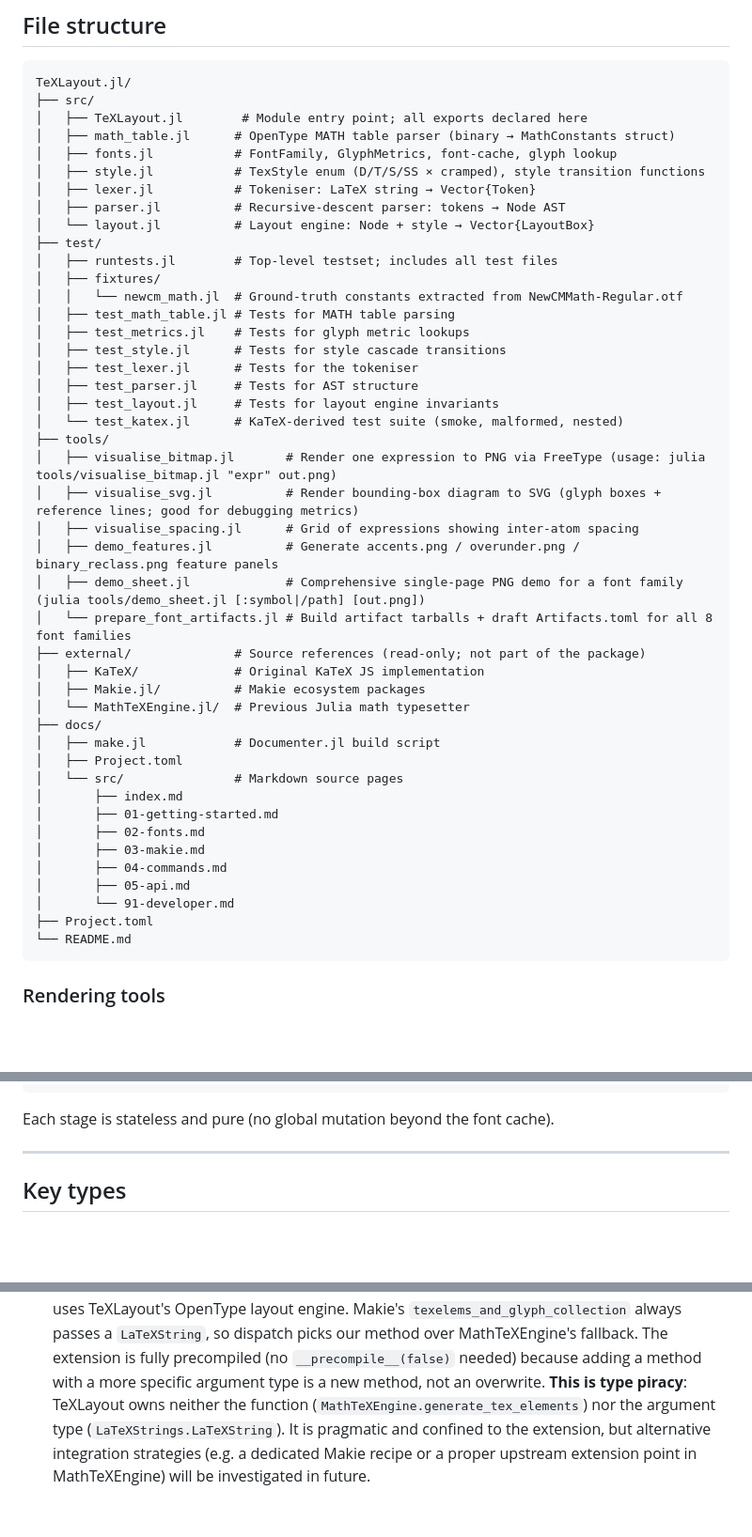
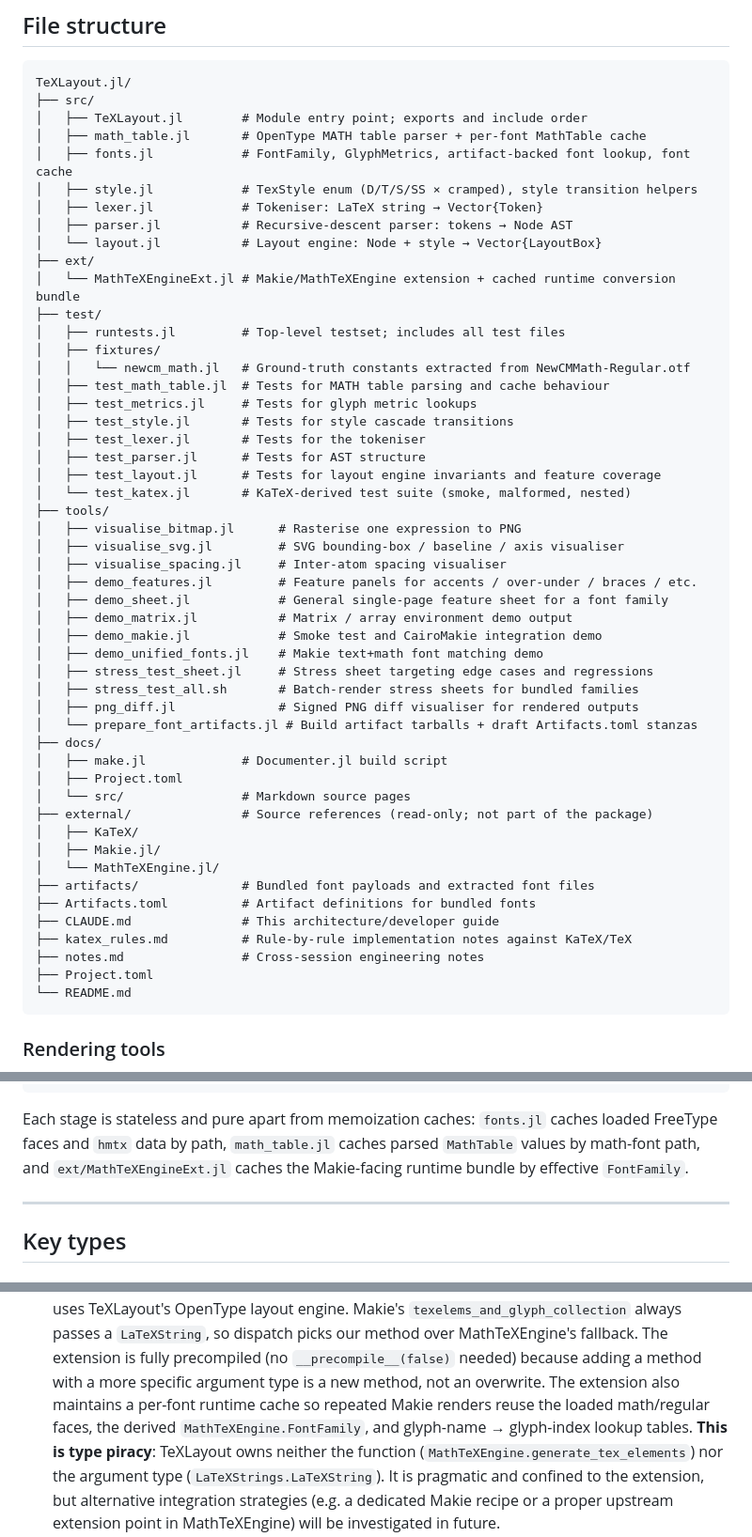
Before and after one commit to dawbarton/TeXLayout.jl, a Markdown page: CLAUDE.md, 3 parts joined by grey strips. Shown at 94% size. Rendered like a GitHub page; blank space fills up the shorter version.

Commit message:
Updates to notes

````diff
--- a/CLAUDE.md
+++ b/CLAUDE.md
@@ -19,46 +19,52 @@ algorithmic structure where it is sound.
 ```
 TeXLayout.jl/
 ├── src/
-│   ├── TeXLayout.jl        # Module entry point; all exports declared here
-│   ├── math_table.jl      # OpenType MATH table parser (binary → MathConstants struct)
-│   ├── fonts.jl           # FontFamily, GlyphMetrics, font-cache, glyph lookup
-│   ├── style.jl           # TexStyle enum (D/T/S/SS × cramped), style transition functions
-│   ├── lexer.jl           # Tokeniser: LaTeX string → Vector{Token}
-│   ├── parser.jl          # Recursive-descent parser: tokens → Node AST
-│   └── layout.jl          # Layout engine: Node + style → Vector{LayoutBox}
+│   ├── TeXLayout.jl        # Module entry point; exports and include order
+│   ├── math_table.jl       # OpenType MATH table parser + per-font MathTable cache
+│   ├── fonts.jl            # FontFamily, GlyphMetrics, artifact-backed font lookup, font cache
+│   ├── style.jl            # TexStyle enum (D/T/S/SS × cramped), style transition helpers
+│   ├── lexer.jl            # Tokeniser: LaTeX string → Vector{Token}
+│   ├── parser.jl           # Recursive-descent parser: tokens → Node AST
+│   └── layout.jl           # Layout engine: Node + style → Vector{LayoutBox}
+├── ext/
+│   └── MathTeXEngineExt.jl # Makie/MathTeXEngine extension + cached runtime conversion bundle
 ├── test/
-│   ├── runtests.jl        # Top-level testset; includes all test files
+│   ├── runtests.jl         # Top-level testset; includes all test files
 │   ├── fixtures/
-│   │   └── newcm_math.jl  # Ground-truth constants extracted from NewCMMath-Regular.otf
-│   ├── test_math_table.jl # Tests for MATH table parsing
-│   ├── test_metrics.jl    # Tests for glyph metric lookups
-│   ├── test_style.jl      # Tests for style cascade transitions
-│   ├── test_lexer.jl      # Tests for the tokeniser
-│   ├── test_parser.jl     # Tests for AST structure
-│   ├── test_layout.jl     # Tests for layout engine invariants
-│   └── test_katex.jl      # KaTeX-derived test suite (smoke, malformed, nested)
+│   │   └── newcm_math.jl   # Ground-truth constants extracted from NewCMMath-Regular.otf
+│   ├── test_math_table.jl  # Tests for MATH table parsing and cache behaviour
+│   ├── test_metrics.jl     # Tests for glyph metric lookups
+│   ├── test_style.jl       # Tests for style cascade transitions
+│   ├── test_lexer.jl       # Tests for the tokeniser
+│   ├── test_parser.jl      # Tests for AST structure
+│   ├── test_layout.jl      # Tests for layout engine invariants and feature coverage
+│   └── test_katex.jl       # KaTeX-derived test suite (smoke, malformed, nested)
 ├── tools/
-│   ├── visualise_bitmap.jl       # Render one expression to PNG via FreeType (usage: julia tools/visualise_bitmap.jl "expr" out.png)
-│   ├── visualise_svg.jl          # Render bounding-box diagram to SVG (glyph boxes + reference lines; good for debugging metrics)
-│   ├── visualise_spacing.jl      # Grid of expressions showing inter-atom spacing
-│   ├── demo_features.jl          # Generate accents.png / overunder.png / binary_reclass.png feature panels
-│   ├── demo_sheet.jl             # Comprehensive single-page PNG demo for a font family (julia tools/demo_sheet.jl [:symbol|/path] [out.png])
-│   └── prepare_font_artifacts.jl # Build artifact tarballs + draft Artifacts.toml for all 8 font families
-├── external/              # Source references (read-only; not part of the package)
-│   ├── KaTeX/             # Original KaTeX JS implementation
-│   ├── Makie.jl/          # Makie ecosystem packages
-│   └── MathTeXEngine.jl/  # Previous Julia math typesetter
+│   ├── visualise_bitmap.jl      # Rasterise one expression to PNG
+│   ├── visualise_svg.jl         # SVG bounding-box / baseline / axis visualiser
+│   ├── visualise_spacing.jl     # Inter-atom spacing visualiser
+│   ├── demo_features.jl         # Feature panels for accents / over-under / braces / etc.
+│   ├── demo_sheet.jl            # General single-page feature sheet for a font family
+│   ├── demo_matrix.jl           # Matrix / array environment demo output
+│   ├── demo_makie.jl            # Smoke test and CairoMakie integration demo
+│   ├── demo_unified_fonts.jl    # Makie text+math font matching demo
+│   ├── stress_test_sheet.jl     # Stress sheet targeting edge cases and regressions
+│   ├── stress_test_all.sh       # Batch-render stress sheets for bundled families
+│   ├── png_diff.jl              # Signed PNG diff visualiser for rendered outputs
+│   └── prepare_font_artifacts.jl # Build artifact tarballs + draft Artifacts.toml stanzas
 ├── docs/
-│   ├── make.jl            # Documenter.jl build script
+│   ├── make.jl             # Documenter.jl build script
 │   ├── Project.toml
-│   └── src/               # Markdown source pages
-│       ├── index.md
-│       ├── 01-getting-started.md
-│       ├── 02-fonts.md
-│       ├── 03-makie.md
-│       ├── 04-commands.md
-│       ├── 05-api.md
-│       └── 91-developer.md
+│   └── src/                # Markdown source pages
+├── external/               # Source references (read-only; not part of the package)
+│   ├── KaTeX/
+│   ├── Makie.jl/
+│   └── MathTeXEngine.jl/
+├── artifacts/              # Bundled font payloads and extracted font files
+├── Artifacts.toml          # Artifact definitions for bundled fonts
+├── CLAUDE.md               # This architecture/developer guide
+├── katex_rules.md          # Rule-by-rule implementation notes against KaTeX/TeX
+├── notes.md                # Cross-session engineering notes
 ├── Project.toml
 └── README.md
 ```
@@ -94,7 +111,10 @@ String  ──tokenize──►  Vector{Token}
                      Vector{LayoutBox}
 ```
 
-Each stage is stateless and pure (no global mutation beyond the font cache).
+Each stage is stateless and pure apart from memoization caches: `fonts.jl`
+caches loaded FreeType faces and `hmtx` data by path, `math_table.jl` caches
+parsed `MathTable` values by math-font path, and `ext/MathTeXEngineExt.jl`
+caches the Makie-facing runtime bundle by effective `FontFamily`.
 
 ---
 
@@ -336,6 +358,9 @@ A summary of major features and their status.
   `LaTeXString`, so dispatch picks our method over MathTeXEngine's fallback.  The
   extension is fully precompiled (no `__precompile__(false)` needed) because adding
   a method with a more specific argument type is a new method, not an overwrite.
+  The extension also maintains a per-font runtime cache so repeated Makie renders
+  reuse the loaded math/regular faces, the derived `MathTeXEngine.FontFamily`, and
+  glyph-name → glyph-index lookup tables.
   **This is type piracy**: TeXLayout owns neither the function (`MathTeXEngine.generate_tex_elements`)
   nor the argument type (`LaTeXStrings.LaTeXString`).  It is pragmatic and confined
   to the extension, but alternative integration strategies (e.g. a dedicated Makie
````
Also changed, not shown: other parts of CLAUDE.md (+15 -2 lines), notes.md (+6 -0 lines).
